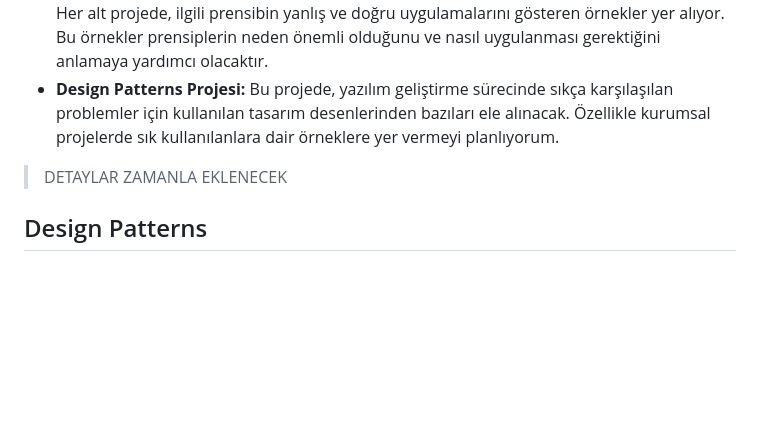
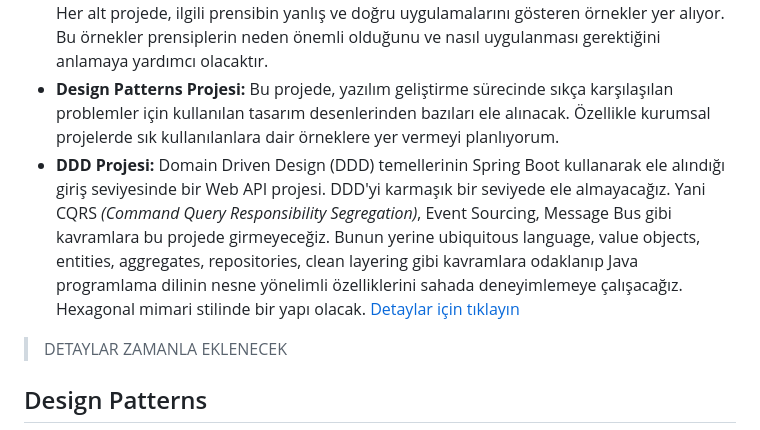
Before and after one commit to buraksenyurt/enterprise-patterns-with-java, a Markdown page: README.md, the part around the change. Rendered like a GitHub page; blank space fills up the shorter version.

Commit message:
Add DDD project overview with Spring Boot and basic concepts

```diff
--- a/README.md
+++ b/README.md
@@ -28,6 +28,7 @@ code --install-extension vscjava.vscode-java-pack
 - **Fundamentals Projesi:** Bu projede Java dilinin genel özelliklerinin ele alındığı temel bilgiler yer alıyor. Hello World uygulamasında OOP'ın temel ilkelerine ve Java'nın bazı ileri seviye özelliklerine yer veriliyor.
 - **SOLID Projesi:** SOLID prensiplerinin her biri için ayrı bir alt proje oluşturulmuş durumda. Her alt projede, ilgili prensibin yanlış ve doğru uygulamalarını gösteren örnekler yer alıyor. Bu örnekler prensiplerin neden önemli olduğunu ve nasıl uygulanması gerektiğini anlamaya yardımcı olacaktır.
 - **Design Patterns Projesi:** Bu projede, yazılım geliştirme sürecinde sıkça karşılaşılan problemler için kullanılan tasarım desenlerinden bazıları ele alınacak. Özellikle kurumsal projelerde sık kullanılanlara dair örneklere yer vermeyi planlıyorum.
+- **DDD Projesi:** Domain Driven Design (DDD) temellerinin Spring Boot kullanarak ele alındığı giriş seviyesinde bir Web API projesi. DDD'yi karmaşık bir seviyede ele almayacağız. Yani CQRS *(Command Query Responsibility Segregation)*, Event Sourcing, Message Bus gibi kavramlara bu projede girmeyeceğiz. Bunun yerine ubiquitous language, value objects, entities, aggregates, repositories, clean layering gibi kavramlara odaklanıp Java programlama dilinin nesne yönelimli özelliklerini sahada deneyimlemeye çalışacağız. Hexagonal mimari stilinde bir yapı olacak. [Detaylar için tıklayın](./src/DDD/README.md)
 
 > DETAYLAR ZAMANLA EKLENECEK
 
```
Also changed, not shown: src/DDD/README.md (added, +42 -0 lines).
